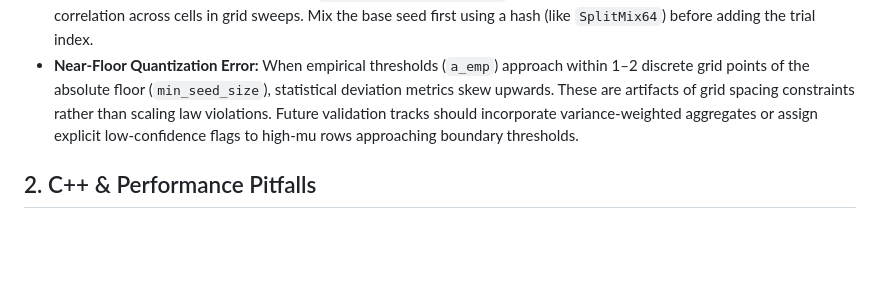
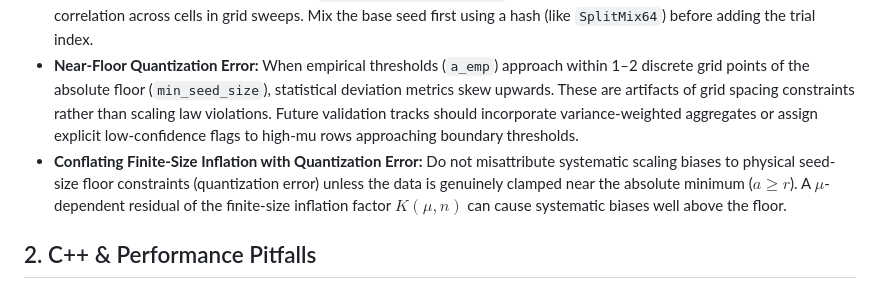
Before and after one commit to gmei6/Confidence_Augmented_Bootstrap_Percolation, a Markdown page: docs/LESSONS_LEARNED.md, the part around the change. Drawn GitHub-style; blank space fills up the shorter version.

```diff
--- a/docs/LESSONS_LEARNED.md
+++ b/docs/LESSONS_LEARNED.md
@@ -13,6 +13,7 @@ This file records codebase-specific gotchas, performance constraints, and modeli
 *   **Avoid Float Dictionary Keys:** In numerical sweeps, avoid indexing dictionaries directly via float parameter keys (e.g. `0.3`), which are vulnerable to representation variance. Instead, stamp results with their grid coordinate integer indexes (`mean_fear_idx`) in the sweep runner.
 *   **RNG Seeding Chain:** Avoid using simple `base_seed + trial_index` additions for thread seeding to prevent RNG stream correlation across cells in grid sweeps. Mix the base seed first using a hash (like `SplitMix64`) before adding the trial index.
 *   **Near-Floor Quantization Error:** When empirical thresholds (`a_emp`) approach within 1–2 discrete grid points of the absolute floor (`min_seed_size`), statistical deviation metrics skew upwards. These are artifacts of grid spacing constraints rather than scaling law violations. Future validation tracks should incorporate variance-weighted aggregates or assign explicit low-confidence flags to high-mu rows approaching boundary thresholds.
+*   **Conflating Finite-Size Inflation with Quantization Error:** Do not misattribute systematic scaling biases to physical seed-size floor constraints (quantization error) unless the data is genuinely clamped near the absolute minimum ($a \ge r$). A $\mu$-dependent residual of the finite-size inflation factor $K(\mu, n)$ can cause systematic biases well above the floor.
 
 ## 2. C++ & Performance Pitfalls
 
```
Also changed, not shown: docs/PROJECT_TRACKER.md (+8 -6 lines), docs/research/advisor_brief_2026_06_16.md (+7 -7 lines).
